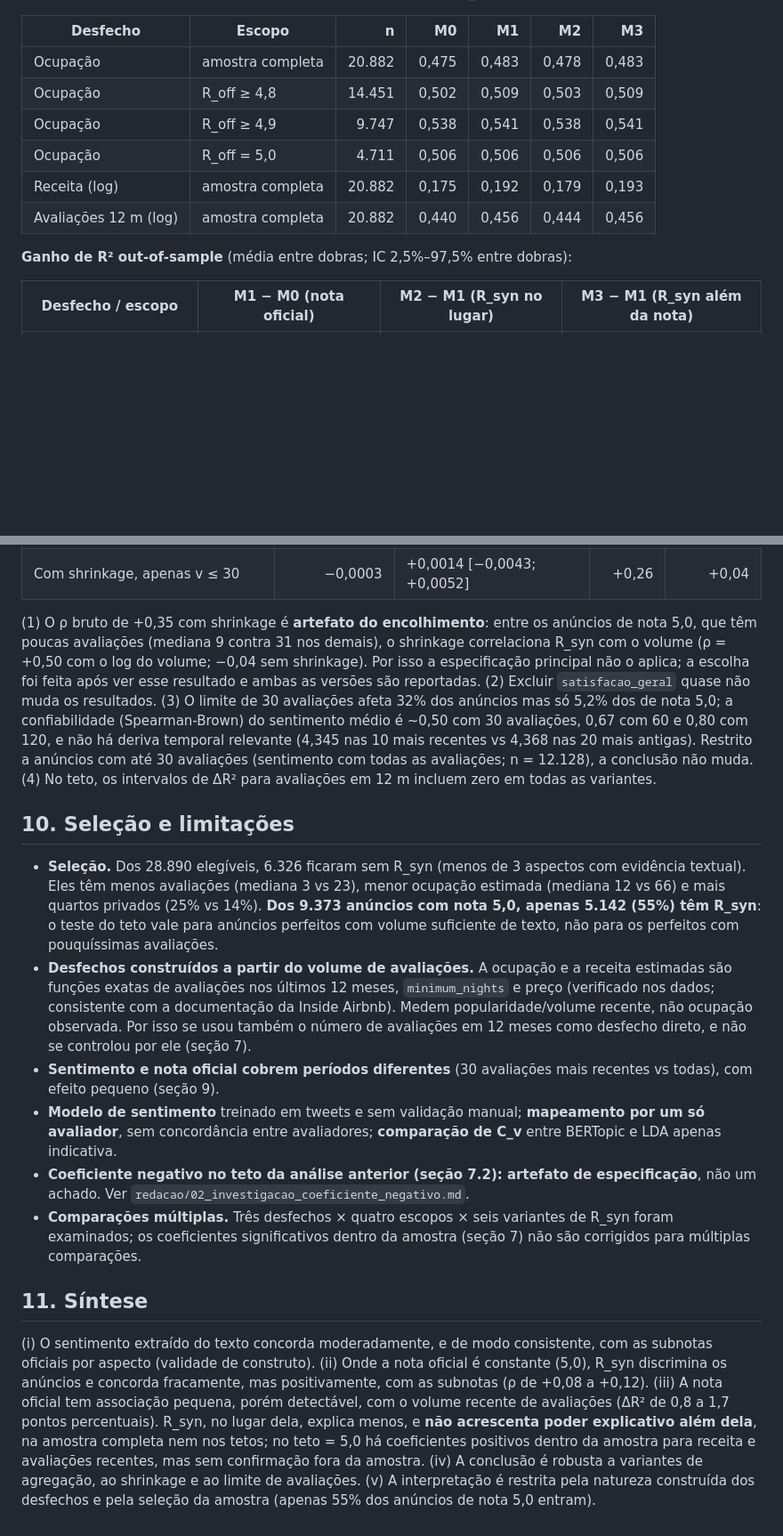
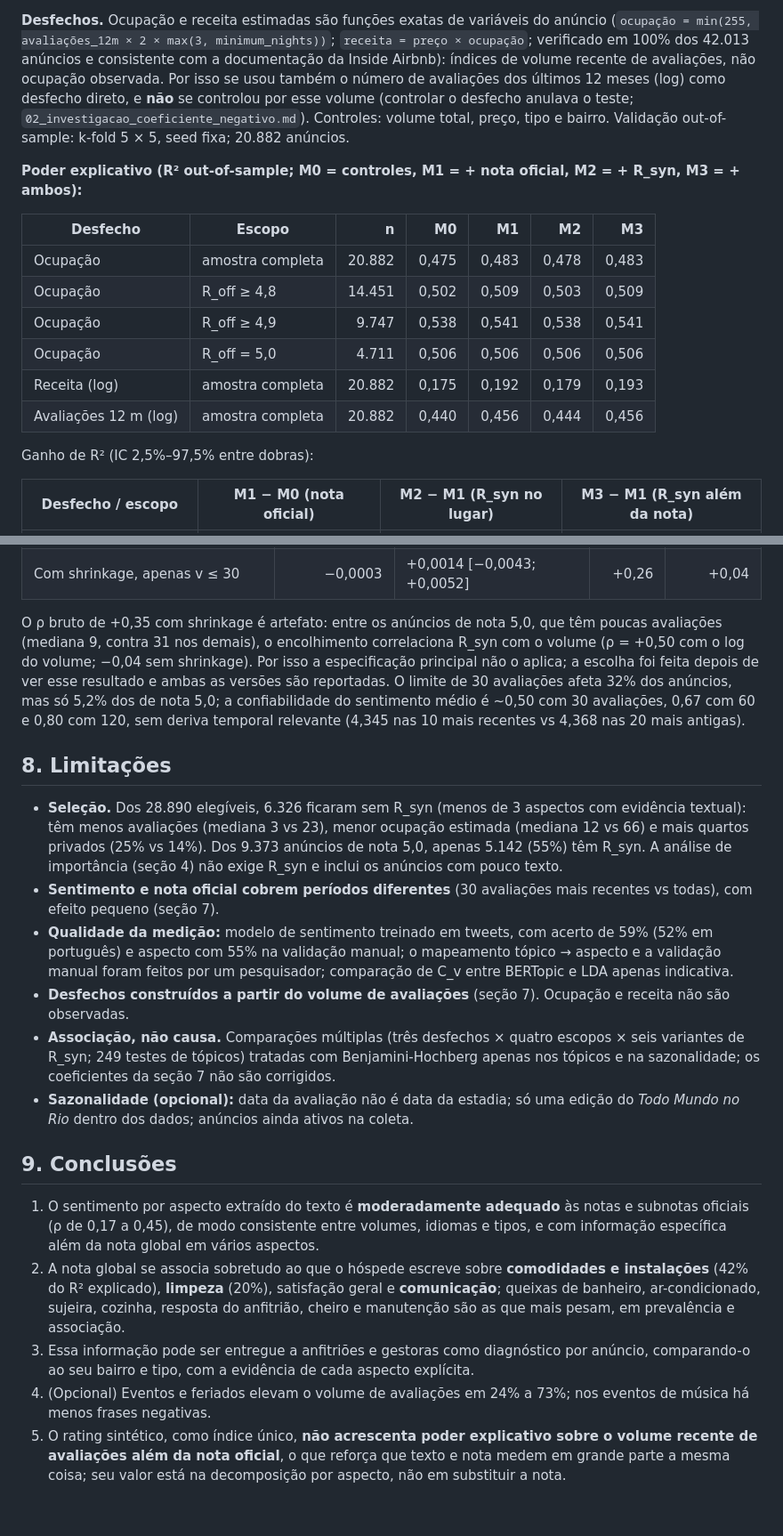
Before and after one commit to reirasdev/airbnb-reviews-topic-modelling-code, a Markdown page: redacao/01_resultados.md, 2 parts joined by grey strips. Shown at 89% size. Drawn GitHub-style; blank space fills up the shorter version.

```diff
--- a/redacao/01_resultados.md
+++ b/redacao/01_resultados.md
@@ -111,3 +152,8 @@ sem preço/receita foram excluídos). R_syn na especificação principal (sem sh
+**Desfechos.** Ocupação e receita estimadas são funções exatas de variáveis do anúncio (`ocupação = min(255, avaliações_12m × 2 × max(3, minimum_nights))`; `receita = preço × ocupação`; verificado em 100% dos 42.013 anúncios e
+consistente com a documentação da Inside Airbnb): índices de volume recente de avaliações, não ocupação observada. Por isso se usou também o número de avaliações dos últimos 12 meses (log) como desfecho direto, e **não** se controlou
+por esse volume (controlar o desfecho anulava o teste; `02_investigacao_coeficiente_negativo.md`). Controles: volume total, preço, tipo e bairro. Validação out-of-sample: k-fold 5 × 5, seed fixa; 20.882 anúncios.
+
+**Poder explicativo (R² out-of-sample; M0 = controles, M1 = + nota oficial, M2 = + R_syn, M3 = + ambos):**
 
 | Desfecho | Escopo | n | M0 | M1 | M2 | M3 |
 |---|---|---:|---:|---:|---:|---:|
@@ -118,7 +164,7 @@ sem preço/receita foram excluídos). R_syn na especificação principal (sem sh
 | Receita (log) | amostra completa | 20.882 | 0,175 | 0,192 | 0,179 | 0,193 |
 | Avaliações 12 m (log) | amostra completa | 20.882 | 0,440 | 0,456 | 0,444 | 0,456 |
 
-**Ganho de R² out-of-sample** (média entre dobras; IC 2,5%–97,5% entre dobras):
+Ganho de R² (IC 2,5%–97,5% entre dobras):
 
 | Desfecho / escopo | M1 − M0 (nota oficial) | M2 − M1 (R_syn no lugar) | M3 − M1 (R_syn além da nota) |
 |---|---|---|---|
@@ -189,41 +196,26 @@ dessa faixa:
 | Sem shrinkage, apenas v ≤ 30 | −0,0003 | +0,0013 [−0,0037; +0,0046] | +0,02 | +0,03 |
 | Com shrinkage, apenas v ≤ 30 | −0,0003 | +0,0014 [−0,0043; +0,0052] | +0,26 | +0,04 |
 
-(1) O ρ bruto de +0,35 com shrinkage é **artefato do encolhimento**: entre os anúncios de nota 5,0, que têm poucas avaliações
-(mediana 9 contra 31 nos demais), o shrinkage correlaciona R_syn com o volume (ρ = +0,50 com o log do volume; −0,04 sem
-shrinkage). Por isso a especificação principal não o aplica; a escolha foi feita após ver esse resultado e ambas as versões
-são reportadas. (2) Excluir `satisfacao_geral` quase não muda os resultados. (3) O limite de 30 avaliações afeta 32% dos
-anúncios mas só 5,2% dos de nota 5,0; a confiabilidade (Spearman-Brown) do sentimento médio é ~0,50 com 30 avaliações, 0,67 com
-60 e 0,80 com 120, e não há deriva temporal relevante (4,345 nas 10 mais recentes vs 4,368 nas 20 mais antigas). Restrito a
-anúncios com até 30 avaliações (sentimento com todas as avaliações; n = 12.128), a conclusão não muda. (4) No teto, os
-intervalos de ΔR² para avaliações em 12 m incluem zero em todas as variantes.
+O ρ bruto de +0,35 com shrinkage é artefato: entre os anúncios de nota 5,0, que têm poucas avaliações (mediana 9, contra 31 nos demais), o encolhimento correlaciona R_syn com o volume (ρ = +0,50 com o log do volume; −0,04 sem shrinkage). Por isso a especificação
+principal não o aplica; a escolha foi feita depois de ver esse resultado e ambas as versões são reportadas. O limite de 30 avaliações afeta 32% dos anúncios, mas só 5,2% dos de nota 5,0; a confiabilidade do sentimento médio é ~0,50 com 30 avaliações, 0,67 com 60 e 0,80
+com 120, sem deriva temporal relevante (4,345 nas 10 mais recentes vs 4,368 nas 20 mais antigas).
 
-## 10. Seleção e limitações
+## 8. Limitações
 
-- **Seleção.** Dos 28.890 elegíveis, 6.326 ficaram sem R_syn (menos de 3 aspectos com evidência textual). Eles têm menos
-  avaliações (mediana 3 vs 23), menor ocupação estimada (mediana 12 vs 66) e mais quartos privados (25% vs 14%). **Dos 9.373
-  anúncios com nota 5,0, apenas 5.142 (55%) têm R_syn**: o teste do teto vale para anúncios perfeitos com volume suficiente
-  de texto, não para os perfeitos com pouquíssimas avaliações.
-- **Desfechos construídos a partir do volume de avaliações.** A ocupação e a receita estimadas são funções exatas de
-  avaliações nos últimos 12 meses, `minimum_nights` e preço (verificado nos dados; consistente com a documentação da Inside
-  Airbnb). Medem popularidade/volume recente, não ocupação observada. Por isso se usou também o número de avaliações em 12
-  meses como desfecho direto, e não se controlou por ele (seção 7).
-- **Sentimento e nota oficial cobrem períodos diferentes** (30 avaliações mais recentes vs todas), com efeito pequeno
-  (seção 9).
-- **Modelo de sentimento** treinado em tweets e sem validação manual; **mapeamento por um só avaliador**, sem concordância
-  entre avaliadores; **comparação de C_v** entre BERTopic e LDA apenas indicativa.
-- **Coeficiente negativo no teto da análise anterior (seção 7.2): artefato de especificação**, não um achado. Ver
-  `redacao/02_investigacao_coeficiente_negativo.md`.
-- **Comparações múltiplas.** Três desfechos × quatro escopos × seis variantes de R_syn foram examinados; os coeficientes
-  significativos dentro da amostra (seção 7) não são corrigidos para múltiplas comparações.
+- **Seleção.** Dos 28.890 elegíveis, 6.326 ficaram sem R_syn (menos de 3 aspectos com evidência textual): têm menos avaliações (mediana 3 vs 23), menor ocupação estimada (mediana 12 vs 66) e mais quartos privados (25% vs 14%). Dos 9.373 anúncios de nota 5,0,
+  apenas 5.142 (55%) têm R_syn. A análise de importância (seção 4) não exige R_syn e inclui os anúncios com pouco texto.
+- **Sentimento e nota oficial cobrem períodos diferentes** (30 avaliações mais recentes vs todas), com efeito pequeno (seção 7).
+- **Qualidade da medição:** modelo de sentimento treinado em tweets, com acerto de 59% (52% em português) e aspecto com 55% na validação manual; o mapeamento tópico → aspecto e a validação manual foram feitos por um pesquisador;
+  comparação de C_v entre BERTopic e LDA apenas indicativa.
+- **Desfechos construídos a partir do volume de avaliações** (seção 7). Ocupação e receita não são observadas.
+- **Associação, não causa.** Comparações múltiplas (três desfechos × quatro escopos × seis variantes de R_syn; 249 testes de tópicos) tratadas com Benjamini-Hochberg apenas nos tópicos e na sazonalidade; os coeficientes da seção 7 não são corrigidos.
+- **Sazonalidade (opcional):** data da avaliação não é data da estadia; só uma edição do *Todo Mundo no Rio* dentro dos dados; anúncios ainda ativos na coleta.
 
-## 11. Síntese
+## 9. Conclusões
 
-(i) O sentimento extraído do texto concorda moderadamente, e de modo consistente, com as subnotas oficiais por aspecto
-(validade de construto). (ii) Onde a nota oficial é constante (5,0), R_syn discrimina os anúncios e concorda fracamente, mas
-positivamente, com as subnotas (ρ de +0,08 a +0,12). (iii) A nota oficial tem associação pequena, porém detectável, com o
-volume recente de avaliações (ΔR² de 0,8 a 1,7 pontos percentuais). R_syn, no lugar dela, explica menos, e **não acrescenta poder
-explicativo além dela**, na amostra completa nem nos tetos; no teto = 5,0 há coeficientes positivos dentro da amostra para
-receita e avaliações recentes, mas sem confirmação fora da amostra. (iv) A conclusão é robusta a variantes de agregação, ao
-shrinkage e ao limite de avaliações. (v) A interpretação é restrita pela natureza construída dos desfechos e pela seleção da
-amostra (apenas 55% dos anúncios de nota 5,0 entram).
+1. O sentimento por aspecto extraído do texto é **moderadamente adequado** às notas e subnotas oficiais (ρ de 0,17 a 0,45), de modo consistente entre volumes, idiomas e tipos, e com informação específica além da nota global em vários aspectos.
+2. A nota global se associa sobretudo ao que o hóspede escreve sobre **comodidades e instalações** (42% do R² explicado), **limpeza** (20%), satisfação geral e **comunicação**; queixas de banheiro, ar-condicionado, sujeira, cozinha, resposta do anfitrião,
+   cheiro e manutenção são as que mais pesam, em prevalência e associação.
+3. Essa informação pode ser entregue a anfitriões e gestoras como diagnóstico por anúncio, comparando-o ao seu bairro e tipo, com a evidência de cada aspecto explícita.
+4. (Opcional) Eventos e feriados elevam o volume de avaliações em 24% a 73%; nos eventos de música há menos frases negativas.
+5. O rating sintético, como índice único, **não acrescenta poder explicativo sobre o volume recente de avaliações além da nota oficial**, o que reforça que texto e nota medem em grande parte a mesma coisa; seu valor está na decomposição por aspecto, não em substituir a nota.
```
Also changed, not shown: other parts of redacao/01_resultados.md (+130 -128 lines), historico/HISTORICO_DECISOES.md (+7 -0 lines).
